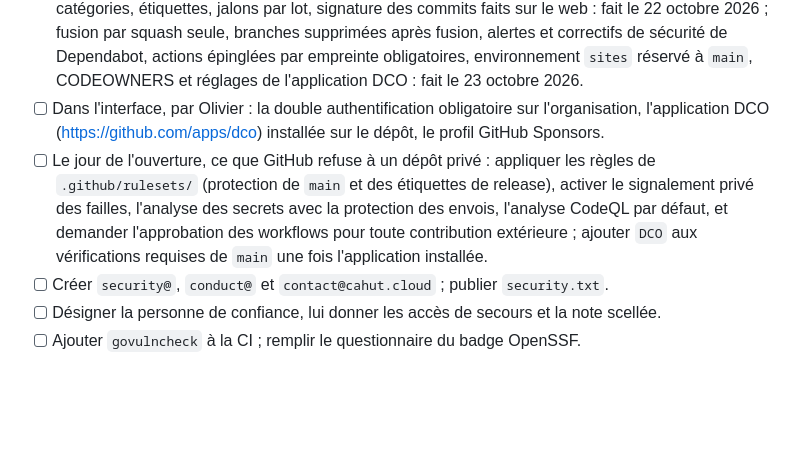
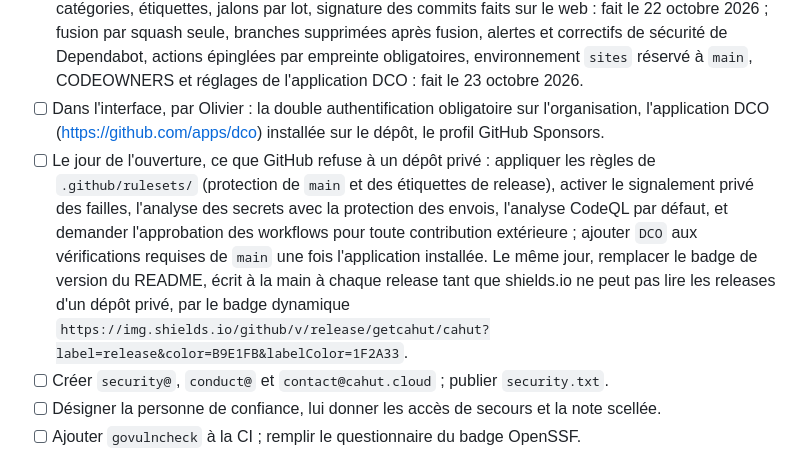
Before and after one commit to cahutcloud/cahut, a Markdown page: docs/gouvernance.md, the part around the change. GitHub-like rendering; blank space fills up the shorter version.

```diff
--- a/docs/gouvernance.md
+++ b/docs/gouvernance.md
@@ -395,7 +395,7 @@ Environ quatre heures par semaine en dehors du développement, et pas plus penda
 - [x] Écrire GOVERNANCE.md, CONTRIBUTING.md, CODE_OF_CONDUCT.md, SECURITY.md, SUPPORT.md, TRADEMARK.md, les gabarits et FUNDING.yml ; compléter le README : fait le 22 octobre 2026.
 - [x] Régler le dépôt autant que GitHub le permet à un dépôt privé du plan gratuit : Discussions et leurs catégories, étiquettes, jalons par lot, signature des commits faits sur le web : fait le 22 octobre 2026 ; fusion par squash seule, branches supprimées après fusion, alertes et correctifs de sécurité de Dependabot, actions épinglées par empreinte obligatoires, environnement `sites` réservé à `main`, CODEOWNERS et réglages de l'application DCO : fait le 23 octobre 2026.
 - [ ] Dans l'interface, par Olivier : la double authentification obligatoire sur l'organisation, l'application DCO (<https://github.com/apps/dco>) installée sur le dépôt, le profil GitHub Sponsors.
-- [ ] Le jour de l'ouverture, ce que GitHub refuse à un dépôt privé : appliquer les règles de `.github/rulesets/` (protection de `main` et des étiquettes de release), activer le signalement privé des failles, l'analyse des secrets avec la protection des envois, l'analyse CodeQL par défaut, et demander l'approbation des workflows pour toute contribution extérieure ; ajouter `DCO` aux vérifications requises de `main` une fois l'application installée.
+- [ ] Le jour de l'ouverture, ce que GitHub refuse à un dépôt privé : appliquer les règles de `.github/rulesets/` (protection de `main` et des étiquettes de release), activer le signalement privé des failles, l'analyse des secrets avec la protection des envois, l'analyse CodeQL par défaut, et demander l'approbation des workflows pour toute contribution extérieure ; ajouter `DCO` aux vérifications requises de `main` une fois l'application installée. Le même jour, remplacer le badge de version du README, écrit à la main à chaque release tant que shields.io ne peut pas lire les releases d'un dépôt privé, par le badge dynamique `https://img.shields.io/github/v/release/getcahut/cahut?label=release&color=B9E1FB&labelColor=1F2A33`.
 - [ ] Créer `security@`, `conduct@` et `contact@cahut.cloud` ; publier `security.txt`.
 - [ ] Désigner la personne de confiance, lui donner les accès de secours et la note scellée.
 - [ ] Ajouter `govulncheck` à la CI ; remplir le questionnaire du badge OpenSSF.
```
Also changed, not shown: README.md (+38 -4 lines).
